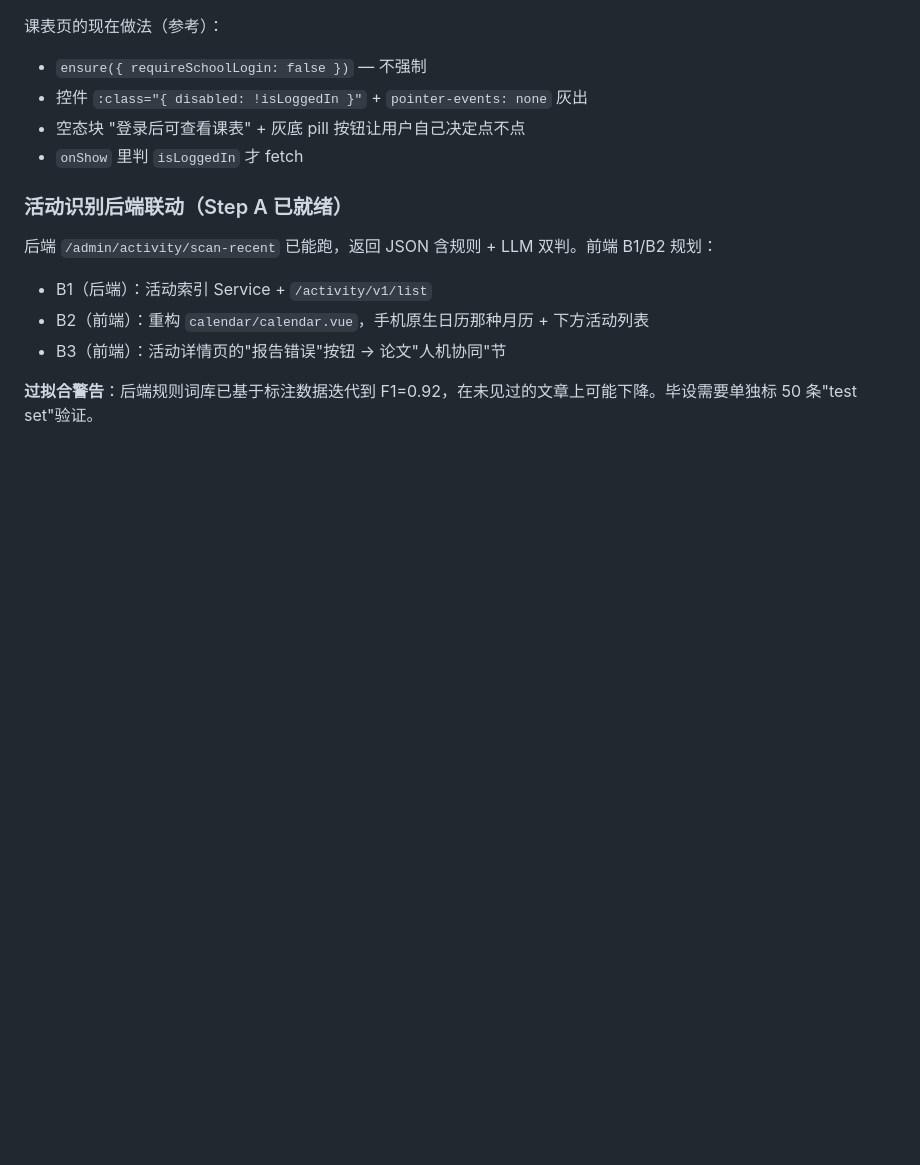
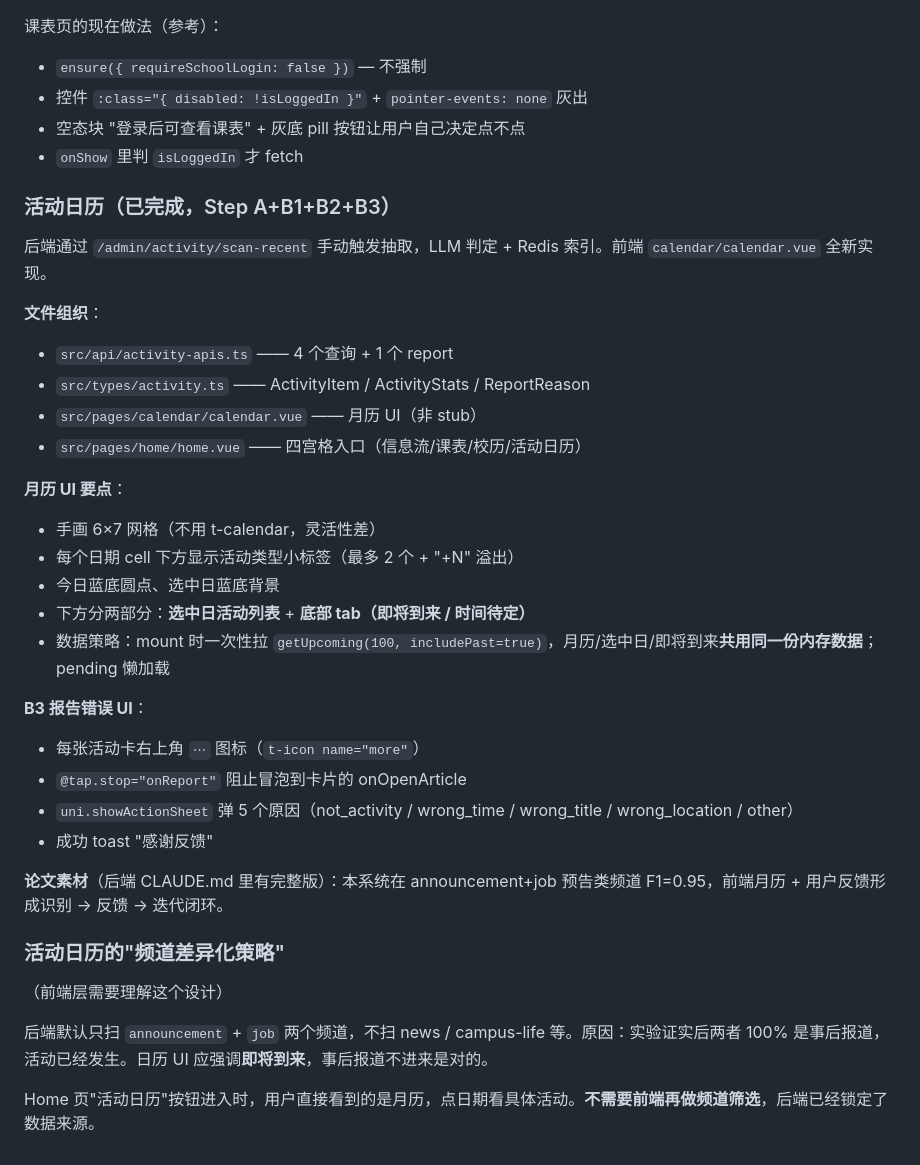
Before and after one commit to ZZQ323/SZTU-ICampus-miniprogram, a Markdown page: .claude/CLAUDE.md, the part around the change. GitHub-like rendering; blank space fills up the shorter version.

Commit message:
docs(claude): activity calendar completed — UI decisions + channel strategy
Replaces the B1/B2/B3 planning notes with the final state:
- Files (api/activity-apis.ts, types/activity.ts, pages/calendar/calendar.vue)
- Custom 6×7 grid vs t-calendar rationale
- Single-shot data loading strategy
- ⋯ report button with @tap.stop + action-sheet
- Reference to backend CLAUDE.md for thesis material
- Channel-differentiation strategy explanation (why frontend
  doesn't need to filter channels — backend already locks data source
  to announcement+job)

https://claude.ai/code/session_0147ZuXaT5z997Kr4LBgwJGK

```diff
--- a/.claude/CLAUDE.md
+++ b/.claude/CLAUDE.md
@@ -285,11 +285,35 @@ if (props.useStore === false) return false
 - 空态块 "登录后可查看课表" + 灰底 pill 按钮让用户自己决定点不点
 - `onShow` 里判 `isLoggedIn` 才 fetch
 
-### 活动识别后端联动（Step A 已就绪）
+### 活动日历（已完成，Step A+B1+B2+B3）
 
-后端 `/admin/activity/scan-recent` 已能跑，返回 JSON 含规则 + LLM 双判。前端 B1/B2 规划：
-- B1（后端）：活动索引 Service + `/activity/v1/list`
-- B2（前端）：重构 `calendar/calendar.vue`，手机原生日历那种月历 + 下方活动列表
-- B3（前端）：活动详情页的"报告错误"按钮 → 论文"人机协同"节
+后端通过 `/admin/activity/scan-recent` 手动触发抽取，LLM 判定 + Redis 索引。前端 `calendar/calendar.vue` 全新实现。
 
-**过拟合警告**：后端规则词库已基于标注数据迭代到 F1=0.92，在未见过的文章上可能下降。毕设需要单独标 50 条"test set"验证。
+**文件组织**：
+- `src/api/activity-apis.ts` —— 4 个查询 + 1 个 report
+- `src/types/activity.ts` —— ActivityItem / ActivityStats / ReportReason
+- `src/pages/calendar/calendar.vue` —— 月历 UI（非 stub）
+- `src/pages/home/home.vue` —— 四宫格入口（信息流/课表/校历/活动日历）
+
+**月历 UI 要点**：
+- 手画 6×7 网格（不用 t-calendar，灵活性差）
+- 每个日期 cell 下方显示活动类型小标签（最多 2 个 + "+N" 溢出）
+- 今日蓝底圆点、选中日蓝底背景
+- 下方分两部分：**选中日活动列表** + **底部 tab（即将到来 / 时间待定）**
+- 数据策略：mount 时一次性拉 `getUpcoming(100, includePast=true)`，月历/选中日/即将到来**共用同一份内存数据**；pending 懒加载
+
+**B3 报告错误 UI**：
+- 每张活动卡右上角 `⋯` 图标（`t-icon name="more"`）
+- `@tap.stop="onReport"` 阻止冒泡到卡片的 onOpenArticle
+- `uni.showActionSheet` 弹 5 个原因（not_activity / wrong_time / wrong_title / wrong_location / other）
+- 成功 toast "感谢反馈"
+
+**论文素材**（后端 CLAUDE.md 里有完整版）：本系统在 announcement+job 预告类频道 F1=0.95，前端月历 + 用户反馈形成识别 → 反馈 → 迭代闭环。
+
+### 活动日历的"频道差异化策略"
+
+（前端层需要理解这个设计）
+
+后端默认只扫 `announcement` + `job` 两个频道，不扫 news / campus-life 等。原因：实验证实后两者 100% 是事后报道，活动已经发生。日历 UI 应强调**即将到来**，事后报道不进来是对的。
+
+Home 页"活动日历"按钮进入时，用户直接看到的是月历，点日期看具体活动。**不需要前端再做频道筛选**，后端已经锁定了数据来源。
```
